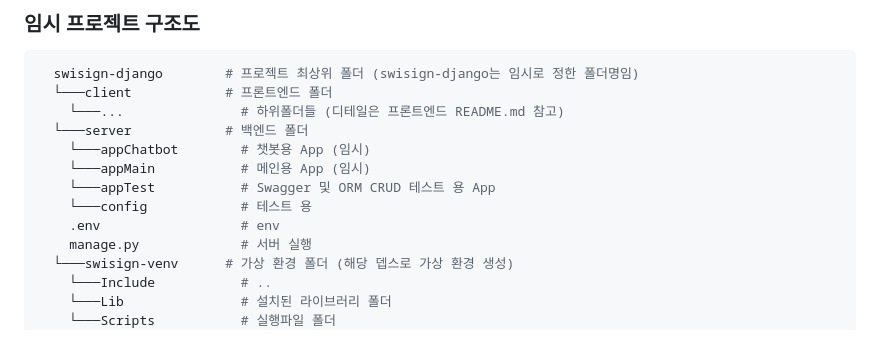
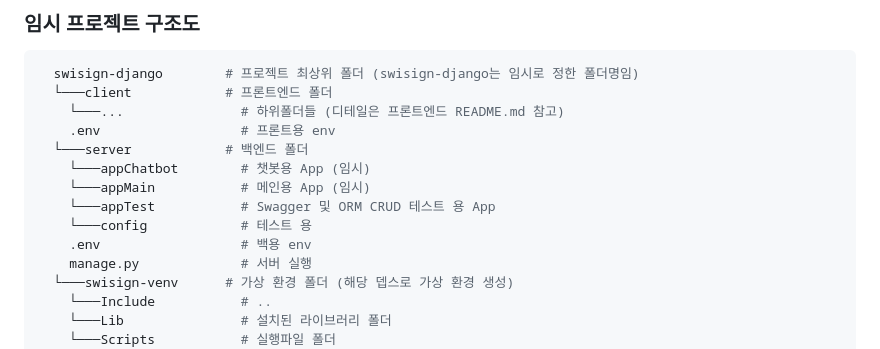
Before and after one commit to dev-mandy/swisign-django, a Markdown page: README.md, the part around the change. Drawn GitHub-style.

```diff
--- a/README.md
+++ b/README.md
@@ -32,12 +32,13 @@ comment)
   swisign-django        # 프로젝트 최상위 폴더 (swisign-django는 임시로 정한 폴더명임)
   └───client            # 프론트엔드 폴더
     └───...               # 하위폴더들 (디테일은 프론트엔드 README.md 참고)
+    .env                  # 프론트용 env
   └───server            # 백엔드 폴더
     └───appChatbot        # 챗봇용 App (임시)
     └───appMain           # 메인용 App (임시)
     └───appTest           # Swagger 및 ORM CRUD 테스트 용 App
     └───config            # 테스트 용
-    .env                  # env
+    .env                  # 백용 env
     manage.py             # 서버 실행
   └───swisign-venv      # 가상 환경 폴더 (해당 뎁스로 가상 환경 생성)
     └───Include           # ..
```
